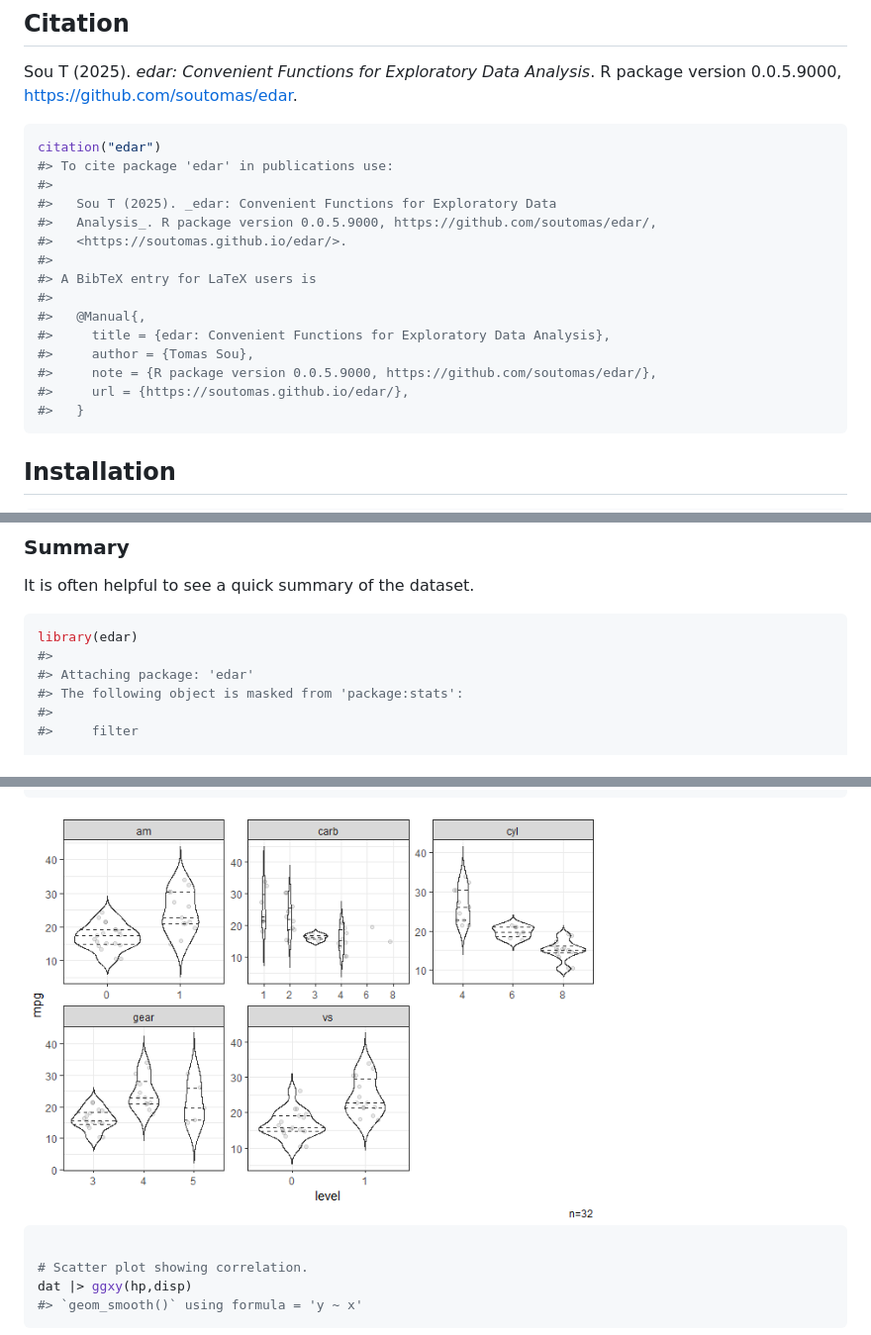
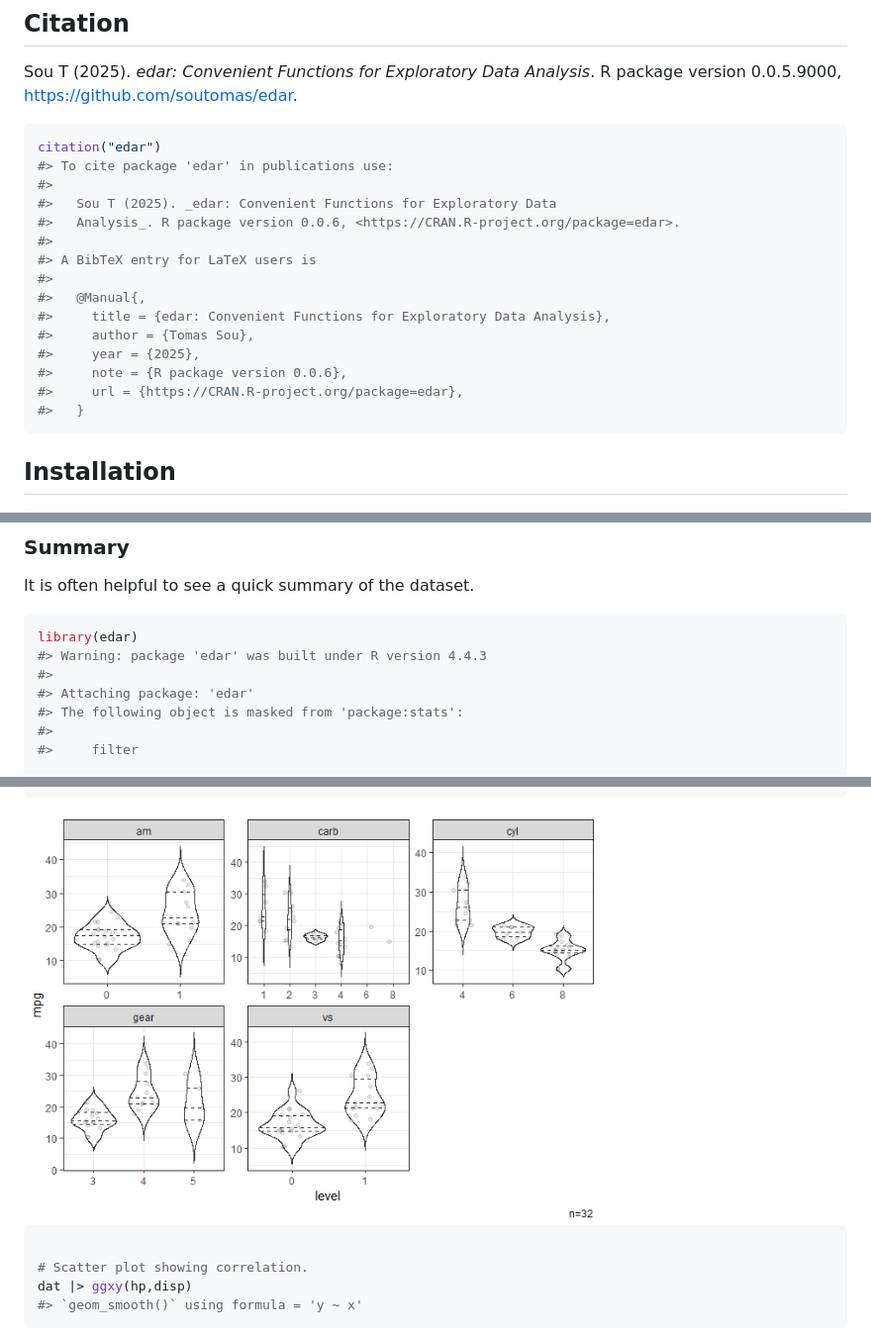
Before and after one commit to soutomas/edar, a Markdown page: README.md, 3 parts joined by grey strips. Shown at 99% size. Drawn GitHub-style; pictures changed too: man/figures/README-unnamed-chunk-5-3.png.

````diff
--- a/README.md
+++ b/README.md
@@ -27,16 +26,16 @@ citation("edar")
 #> To cite package 'edar' in publications use:
 #>
 #>   Sou T (2025). _edar: Convenient Functions for Exploratory Data
-#>   Analysis_. R package version 0.0.5.9000, https://github.com/soutomas/edar/,
-#>   <https://soutomas.github.io/edar/>.
+#>   Analysis_. R package version 0.0.6, <https://CRAN.R-project.org/package=edar>.
 #>
 #> A BibTeX entry for LaTeX users is
 #>
 #>   @Manual{,
 #>     title = {edar: Convenient Functions for Exploratory Data Analysis},
 #>     author = {Tomas Sou},
-#>     note = {R package version 0.0.5.9000, https://github.com/soutomas/edar/},
-#>     url = {https://soutomas.github.io/edar/},
+#>     year = {2025},
+#>     note = {R package version 0.0.6},
+#>     url = {https://CRAN.R-project.org/package=edar},
 #>   }
 ```
 
@@ -59,6 +58,7 @@ It is often helpful to see a quick summary of the dataset.
 
 ``` r
 library(edar)
+#> Warning: package 'edar' was built under R version 4.4.3
 #>
 #> Attaching package: 'edar'
 #> The following object is masked from 'package:stats':
````
Also changed, not shown: other parts of README.md (+1 -2 lines), man/figures/README-unnamed-chunk-5-2.png, 1 other file.
